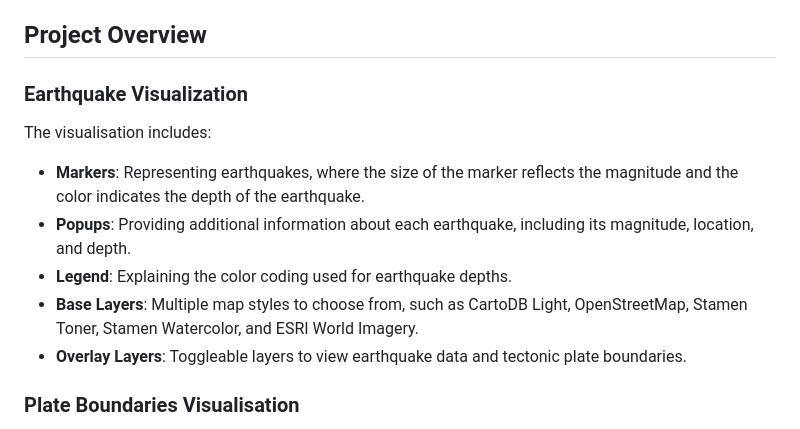
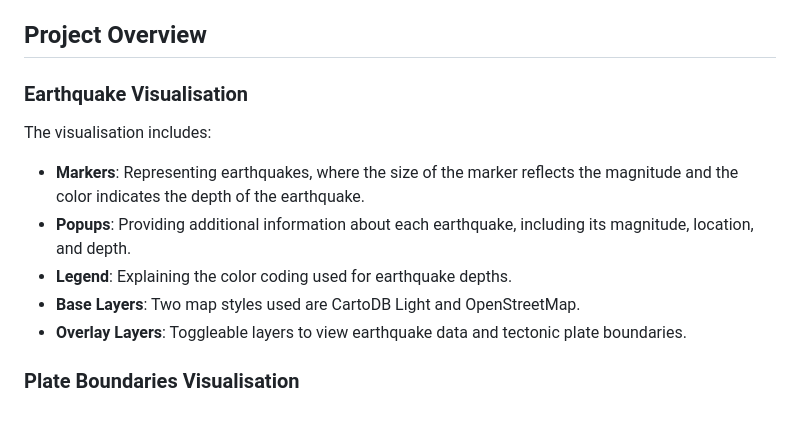
Before and after one commit to Whereiswendy/leaflet-challenge, a Markdown page: README.md, the part around the change. GitHub-like rendering.

```diff
--- a/README.md
+++ b/README.md
@@ -8,13 +8,13 @@ The interactive map can be viewed [here](https://whereiswendy.github.io/leaflet-
 
 ## Project Overview
 
-### Earthquake Visualization
+### Earthquake Visualisation
 
 The visualisation includes:
 - **Markers**: Representing earthquakes, where the size of the marker reflects the magnitude and the color indicates the depth of the earthquake.
 - **Popups**: Providing additional information about each earthquake, including its magnitude, location, and depth.
 - **Legend**: Explaining the color coding used for earthquake depths.
-- **Base Layers**: Multiple map styles to choose from, such as CartoDB Light, OpenStreetMap, Stamen Toner, Stamen Watercolor, and ESRI World Imagery.
+- **Base Layers**: Two map styles used are CartoDB Light and OpenStreetMap.
 - **Overlay Layers**: Toggleable layers to view earthquake data and tectonic plate boundaries.
 
 ### Plate Boundaries Visualisation
```
